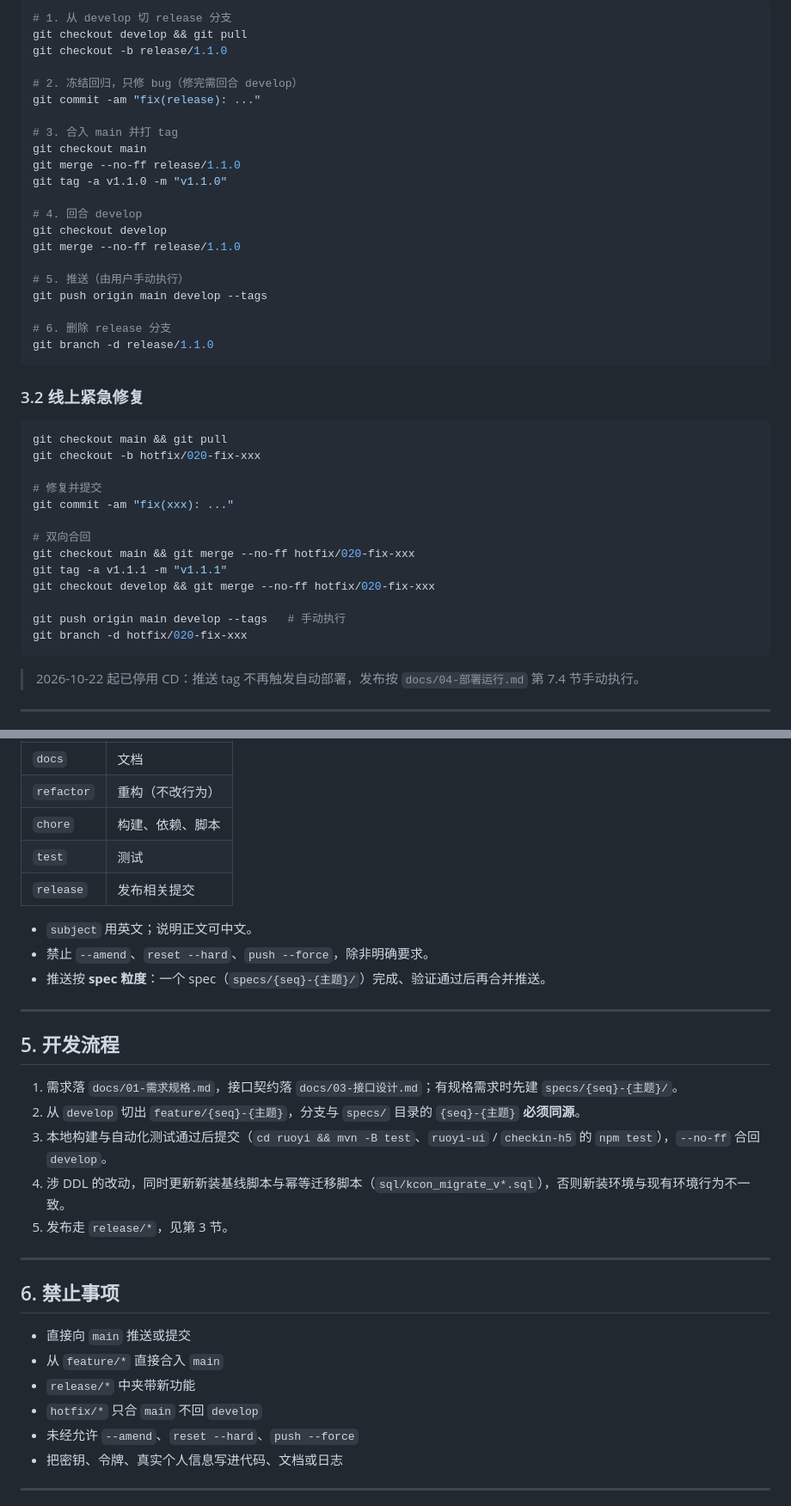
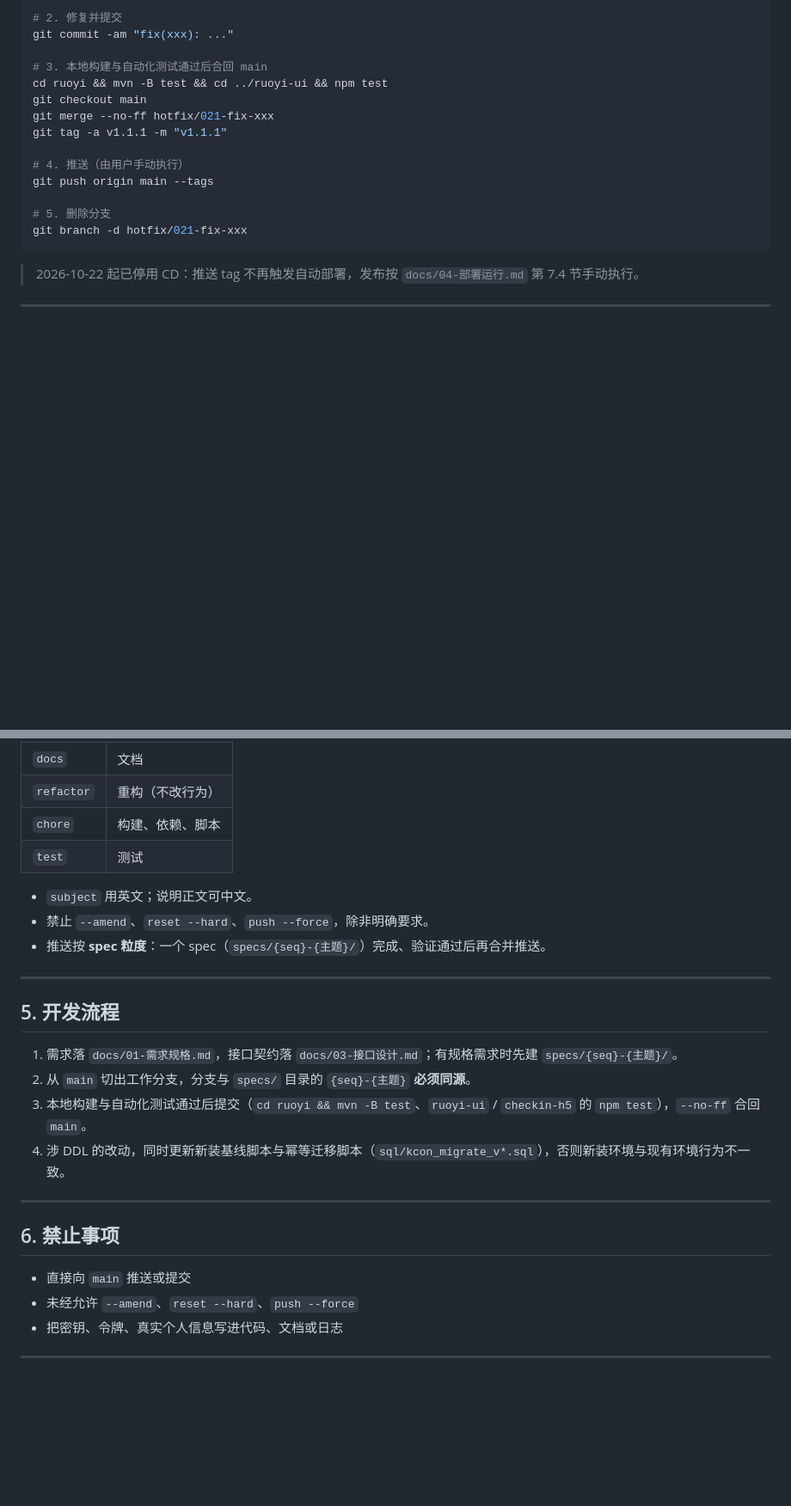
Before and after one commit to hxhy00/KconLucky, a Markdown page: CONTRIBUTING.md, 2 parts joined by grey strips. Shown at 86% size. Drawn GitHub-style; blank space fills up the shorter version.

````diff
--- a/CONTRIBUTING.md
+++ b/CONTRIBUTING.md
@@ -63,44 +53,18 @@ main ──► hotfix/紧急修复 ──┬──► main ──(tag v1.1.1)─
 
-```bash
-# 1. 从 develop 切 release 分支
-git checkout develop && git pull
-git checkout -b release/1.1.0
-
-# 2. 冻结回归，只修 bug（修完需回合 develop）
-git commit -am "fix(release): ..."
-
-# 3. 合入 main 并打 tag
-git checkout main
-git merge --no-ff release/1.1.0
-git tag -a v1.1.0 -m "v1.1.0"
-
-# 4. 回合 develop
-git checkout develop
-git merge --no-ff release/1.1.0
-
-# 5. 推送（由用户手动执行）
-git push origin main develop --tags
-
-# 6. 删除 release 分支
-git branch -d release/1.1.0
-```
-
-### 3.2 线上紧急修复
-
-```bash
-git checkout main && git pull
-git checkout -b hotfix/020-fix-xxx
-
-# 修复并提交
+# 2. 修复并提交
 git commit -am "fix(xxx): ..."
 
-# 双向合回
-git checkout main && git merge --no-ff hotfix/020-fix-xxx
+# 3. 本地构建与自动化测试通过后合回 main
+cd ruoyi && mvn -B test && cd ../ruoyi-ui && npm test
+git checkout main
+git merge --no-ff hotfix/021-fix-xxx
 git tag -a v1.1.1 -m "v1.1.1"
-git checkout develop && git merge --no-ff hotfix/020-fix-xxx
 
-git push origin main develop --tags   # 手动执行
-git branch -d hotfix/020-fix-xxx
+# 4. 推送（由用户手动执行）
+git push origin main --tags
+
+# 5. 删除分支
+git branch -d hotfix/021-fix-xxx
 ```
 
 > 2026-10-22 起已停用 CD：推送 tag 不再触发自动部署，发布按 `docs/04-部署运行.md` 第 7.4 节手动执行。
@@ -119,7 +83,6 @@ git branch -d hotfix/020-fix-xxx
 | `refactor` | 重构（不改行为） |
 | `chore` | 构建、依赖、脚本 |
 | `test` | 测试 |
-| `release` | 发布相关提交 |
 
 - `subject` 用英文；说明正文可中文。
 - 禁止 `--amend`、`reset --hard`、`push --force`，除非明确要求。
@@ -130,19 +93,15 @@ git branch -d hotfix/020-fix-xxx
 ## 5. 开发流程
 
 1. 需求落 `docs/01-需求规格.md`，接口契约落 `docs/03-接口设计.md`；有规格需求时先建 `specs/{seq}-{主题}/`。
-2. 从 `develop` 切出 `feature/{seq}-{主题}`，分支与 `specs/` 目录的 `{seq}-{主题}` **必须同源**。
-3. 本地构建与自动化测试通过后提交（`cd ruoyi && mvn -B test`、`ruoyi-ui` / `checkin-h5` 的 `npm test`），`--no-ff` 合回 `develop`。
+2. 从 `main` 切出工作分支，分支与 `specs/` 目录的 `{seq}-{主题}` **必须同源**。
+3. 本地构建与自动化测试通过后提交（`cd ruoyi && mvn -B test`、`ruoyi-ui` / `checkin-h5` 的 `npm test`），`--no-ff` 合回 `main`。
 4. 涉 DDL 的改动，同时更新新装基线脚本与幂等迁移脚本（`sql/kcon_migrate_v*.sql`），否则新装环境与现有环境行为不一致。
-5. 发布走 `release/*`，见第 3 节。
 
 ---
 
 ## 6. 禁止事项
 
 - 直接向 `main` 推送或提交
-- 从 `feature/*` 直接合入 `main`
-- `release/*` 中夹带新功能
-- `hotfix/*` 只合 `main` 不回 `develop`
 - 未经允许 `--amend`、`reset --hard`、`push --force`
 - 把密钥、令牌、真实个人信息写进代码、文档或日志
 
````
Also changed, not shown: other parts of CONTRIBUTING.md (+17 -27 lines), docs/08-用户旅程.md (added, +190 -0 lines).
